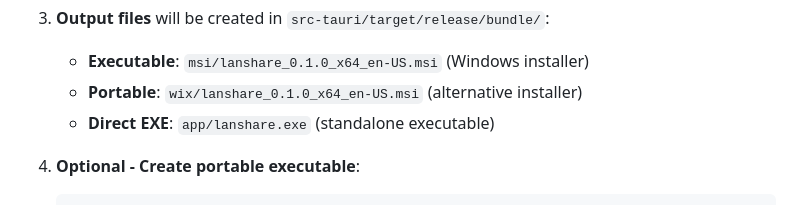
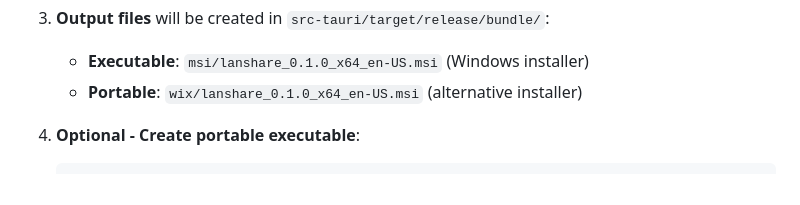
Before and after one commit to RushitSolanki/lanshare, a Markdown page: README.md, the part around the change. Drawn GitHub-style.

Commit message:
Remove reference to app/lanshare.exe from README; directory does not exist

````diff
--- a/README.md
+++ b/README.md
@@ -142,7 +142,6 @@ To create a Windows executable and installer:
 3. **Output files** will be created in `src-tauri/target/release/bundle/`:
    - **Executable**: `msi/lanshare_0.1.0_x64_en-US.msi` (Windows installer)
    - **Portable**: `wix/lanshare_0.1.0_x64_en-US.msi` (alternative installer)
-   - **Direct EXE**: `app/lanshare.exe` (standalone executable)
 
 4. **Optional - Create portable executable**:
    ```bash
````
